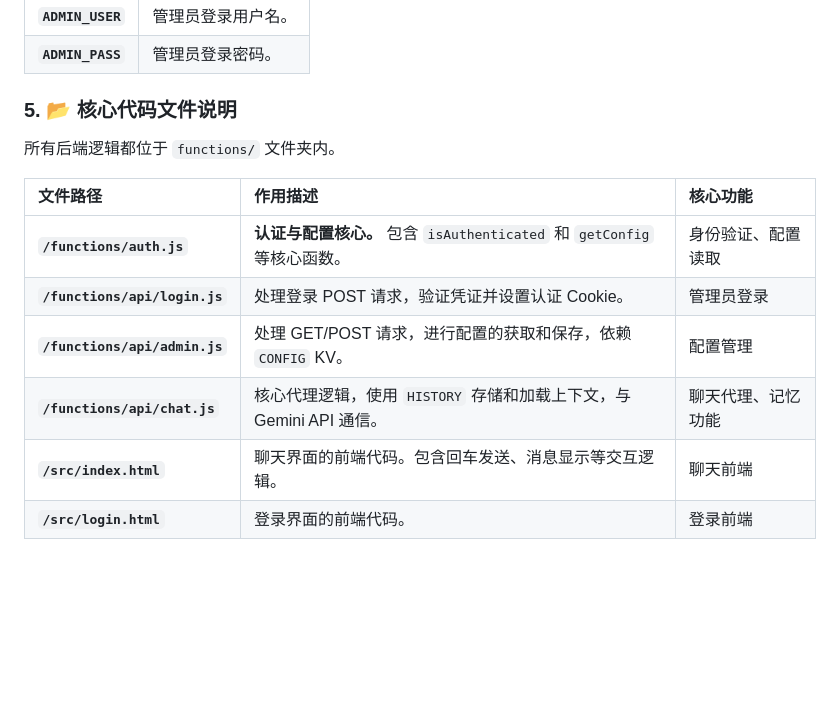
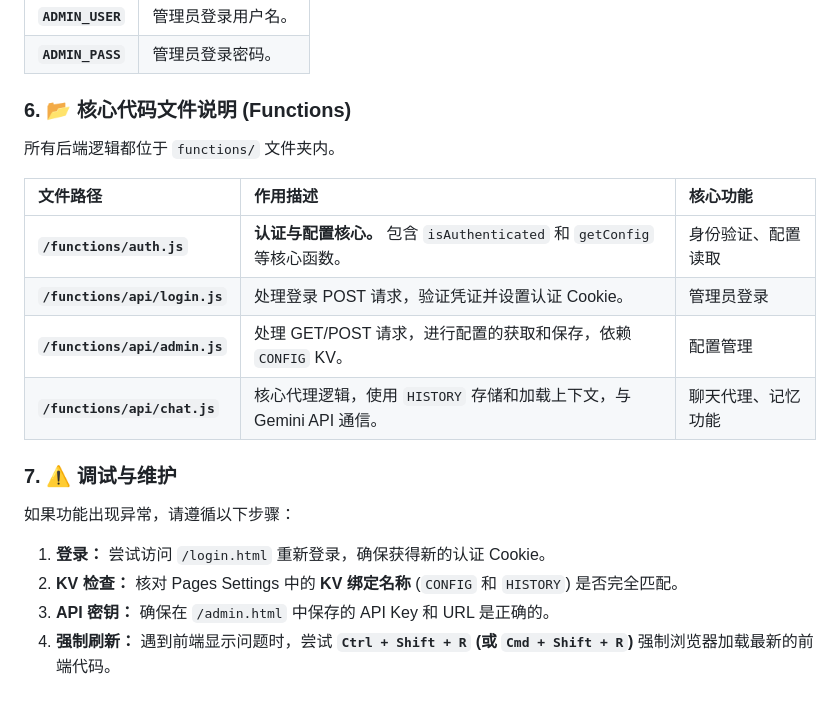
Before and after one commit to MaysWrld/cloudfare-gemini-chat, a Markdown page: README.md, the part around the change printed below. Drawn GitHub-style; blank space fills up the shorter version.

```diff
--- a/README.md
+++ b/README.md
@@ -59,7 +68,7 @@
 | **`ADMIN_USER`** | 管理员登录用户名。 |
 | **`ADMIN_PASS`** | 管理员登录密码。 |
 
-### 5. 📂 核心代码文件说明
+### 6. 📂 核心代码文件说明 (Functions)
 
 所有后端逻辑都位于 `functions/` 文件夹内。
 
@@ -69,5 +78,12 @@
 | **`/functions/api/login.js`** | 处理登录 POST 请求，验证凭证并设置认证 Cookie。 | 管理员登录 |
 | **`/functions/api/admin.js`** | 处理 GET/POST 请求，进行配置的获取和保存，依赖 `CONFIG` KV。 | 配置管理 |
 | **`/functions/api/chat.js`** | 核心代理逻辑，使用 `HISTORY` 存储和加载上下文，与 Gemini API 通信。 | 聊天代理、记忆功能 |
-| **`/src/index.html`** | 聊天界面的前端代码。包含回车发送、消息显示等交互逻辑。 | 聊天前端 |
-| **`/src/login.html`** | 登录界面的前端代码。 | 登录前端 |
+
+### 7. ⚠️ 调试与维护
+
+如果功能出现异常，请遵循以下步骤：
+
+1.  **登录：** 尝试访问 `/login.html` 重新登录，确保获得新的认证 Cookie。
+2.  **KV 检查：** 核对 Pages Settings 中的 **KV 绑定名称** (`CONFIG` 和 `HISTORY`) 是否完全匹配。
+3.  **API 密钥：** 确保在 `/admin.html` 中保存的 API Key 和 URL 是正确的。
+4.  **强制刷新：** 遇到前端显示问题时，尝试 **`Ctrl + Shift + R` (或 `Cmd + Shift + R`)** 强制浏览器加载最新的前端代码。
```
Also changed, not shown: other parts of README.md (+25 -16 lines).
